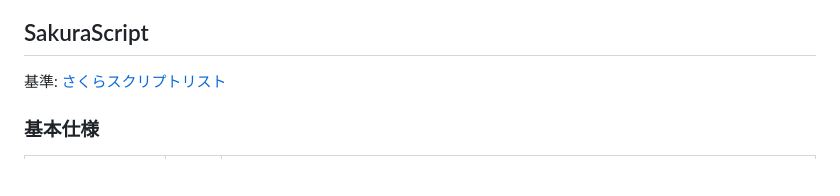
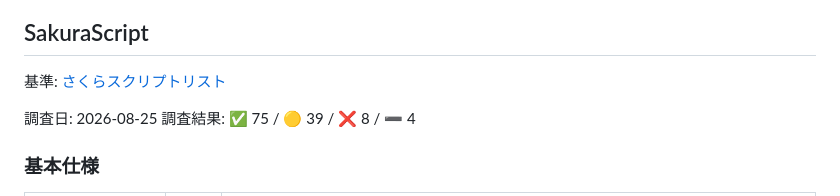
Before and after one commit to opera7133/Utatane, a Markdown page: Docs/UKADOC-SakuraScript-Compatibility.md, the part around the change. Drawn GitHub-style; blank space fills up the shorter version.

```diff
--- a/Docs/UKADOC-SakuraScript-Compatibility.md
+++ b/Docs/UKADOC-SakuraScript-Compatibility.md
@@ -18,6 +18,9 @@ macOSで成立しない機能、SSP固有の管理・開発UI、危険性に対
 ## SakuraScript
 
 基準: [さくらスクリプトリスト](https://ssp.shillest.net/ukadoc/manual/list_sakura_script.html)
+
+調査日: 2026-08-25
+調査結果: ✅ 75 / 🟡 39 / ❌ 8 / ➖ 4
 
 ### 基本仕様
 
```
Also changed, not shown: Docs/UKADOC-SHIORI-Event-Compatibility.md (+2 -2 lines), Docs/UKADOC-SSTP-Compatibility.md (+3 -0 lines).
